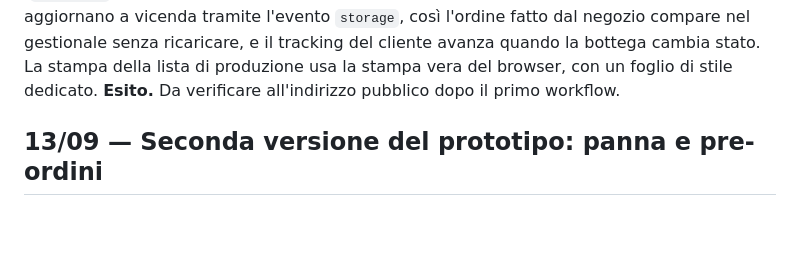
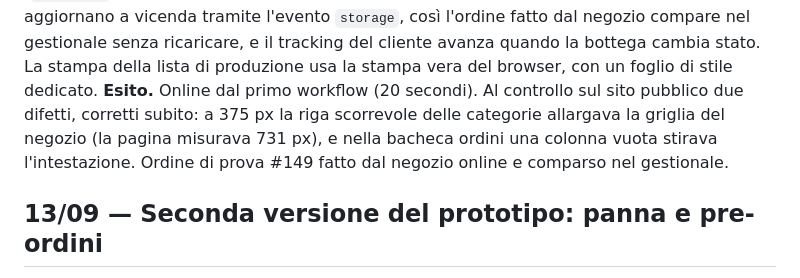
Before and after one commit to Liquo84/gastronomia-carmiano, a Markdown page: JOURNAL.md, the part around the change. Drawn GitHub-style; blank space fills up the shorter version.

Commit message:
Esito del 14/09 nel diario
Co-Authored-By: Claude Fable 5.1 <noreply@anthropic.com>

```diff
--- a/JOURNAL.md
+++ b/JOURNAL.md
@@ -47,7 +47,10 @@ Negozio e gestionale in due schede si aggiornano a vicenda tramite l'evento `sto
 così l'ordine fatto dal negozio compare nel gestionale senza ricaricare, e il tracking
 del cliente avanza quando la bottega cambia stato. La stampa della lista di produzione
 usa la stampa vera del browser, con un foglio di stile dedicato.
-**Esito.** Da verificare all'indirizzo pubblico dopo il primo workflow.
+**Esito.** Online dal primo workflow (20 secondi). Al controllo sul sito pubblico due difetti,
+corretti subito: a 375 px la riga scorrevole delle categorie allargava la griglia del negozio
+(la pagina misurava 731 px), e nella bacheca ordini una colonna vuota stirava l'intestazione.
+Ordine di prova #149 fatto dal negozio online e comparso nel gestionale.
 
 ## 13/09 — Seconda versione del prototipo: panna e pre-ordini
 
```
